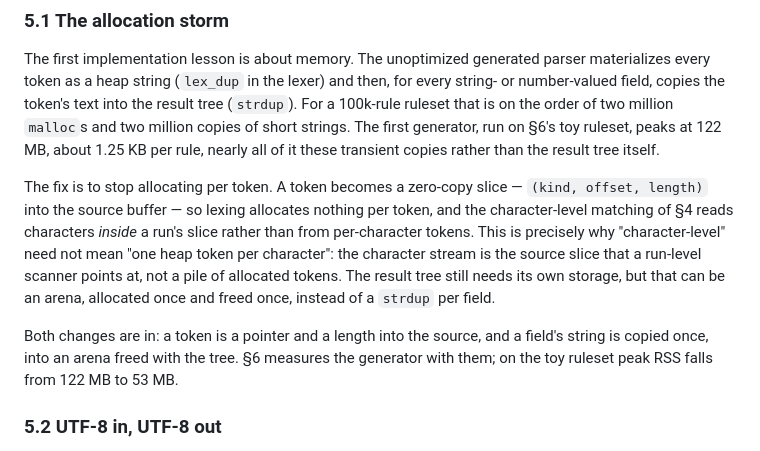
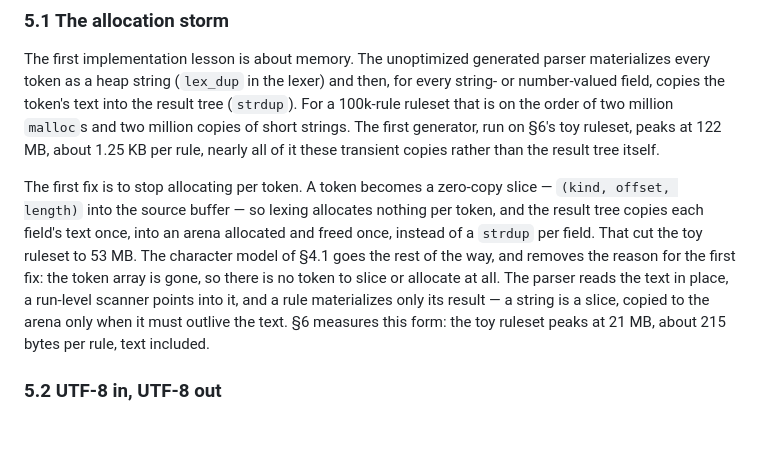
Before and after one commit to moebiusV/hbnf, a Markdown page: USENIXSUBMISSION.md, the part around the change. GitHub-like rendering.

Commit message:
docs: reconcile §5.1's allocation story with the character model

```diff
--- a/USENIXSUBMISSION.md
+++ b/USENIXSUBMISSION.md
@@ -508,19 +508,17 @@ million `malloc`s and two million copies of short strings.  The first
 generator, run on §6's toy ruleset, peaks at 122 MB, about 1.25 KB per rule,
 nearly all of it these transient copies rather than the result tree itself.
 
-The fix is to stop allocating per token.  A token becomes a zero-copy slice —
-`(kind, offset, length)` into the source buffer — so lexing allocates nothing
-per token, and the character-level matching of §4 reads characters *inside* a
-run's slice rather than from per-character tokens.  This is precisely why
-"character-level" need not mean "one heap token per character": the character
-stream is the source slice that a run-level scanner points at, not a pile of
-allocated tokens.  The result tree still needs its own storage, but that can be
-an arena, allocated once and freed once, instead of a `strdup` per field.
-
-Both changes are in: a token is a pointer and a length into the source, and
-a field's string is copied once, into an arena freed with the tree.  §6
-measures the generator with them; on the toy ruleset peak RSS falls from
-122 MB to 53 MB.
+The first fix is to stop allocating per token.  A token becomes a zero-copy
+slice — `(kind, offset, length)` into the source buffer — so lexing allocates
+nothing per token, and the result tree copies each field's text once, into an
+arena allocated and freed once, instead of a `strdup` per field.  That cut the
+toy ruleset to 53 MB.  The character model of §4.1 goes the rest of the way,
+and removes the reason for the first fix: the token array is gone, so there is
+no token to slice or allocate at all.  The parser reads the text in place, a
+run-level scanner points into it, and a rule materializes only its result — a
+string is a slice, copied to the arena only when it must outlive the text.  §6
+measures this form: the toy ruleset peaks at 21 MB, about 215 bytes per rule,
+text included.
 
 ### 5.2 UTF-8 in, UTF-8 out
 
```
